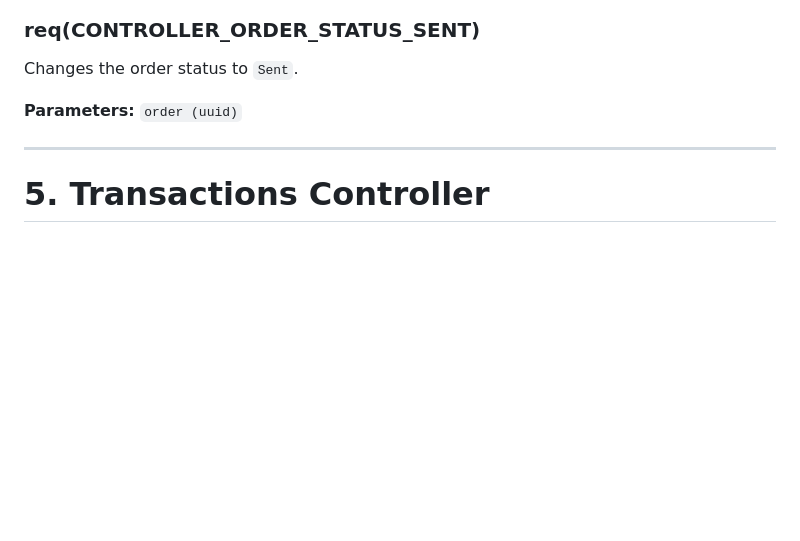
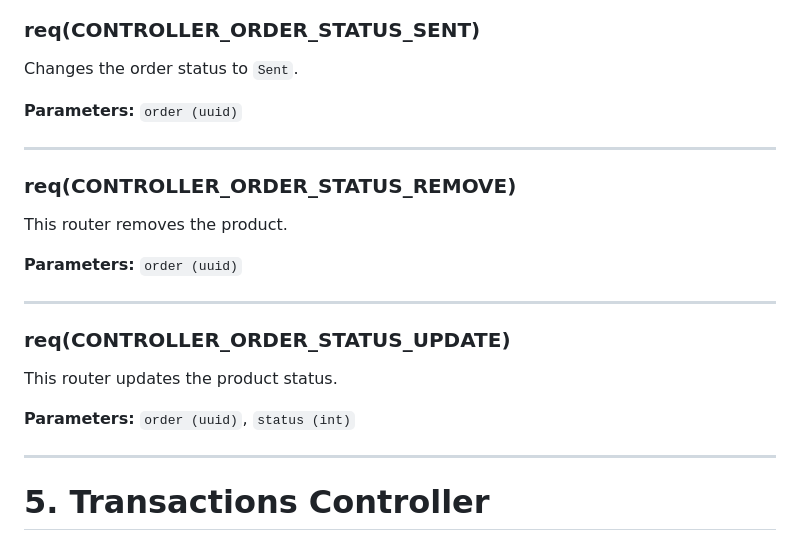
Before and after one commit to AryaFardmanesh/Dibassories, a Markdown page: docs/ROUTERS.md, the part around the change. Rendered like a GitHub page; blank space fills up the shorter version.

Commit message:
Update(docs): for new controller routers.

```diff
--- a/docs/ROUTERS.md
+++ b/docs/ROUTERS.md
@@ -297,6 +297,24 @@ Changes the order status to `Sent`.
 
 ---
 
+### **req(CONTROLLER_ORDER_STATUS_REMOVE)**
+
+This router removes the product.
+
+**Parameters:**
+`order (uuid)`
+
+---
+
+### **req(CONTROLLER_ORDER_STATUS_UPDATE)**
+
+This router updates the product status.
+
+**Parameters:**
+`order (uuid)`, `status (int)`
+
+---
+
 # **5. Transactions Controller**
 
 **Note:** All services require the `user` parameter.
```
